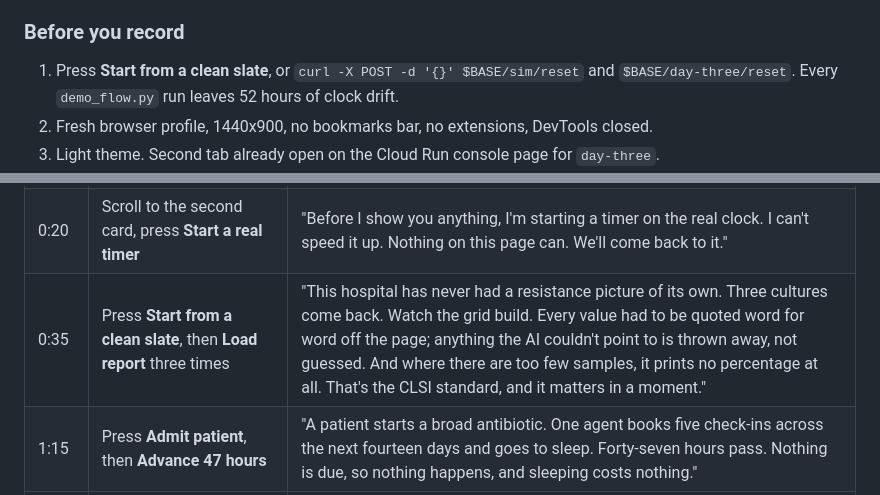
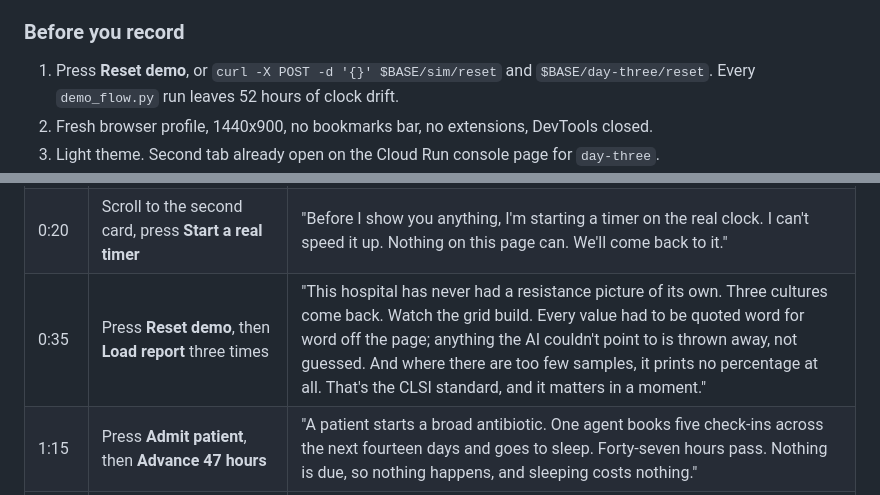
Before and after one commit to usv240/day-three, a Markdown page: SUBMISSION_KIT.md, 2 parts joined by grey strips. Rendered like a GitHub page.

```diff
--- a/SUBMISSION_KIT.md
+++ b/SUBMISSION_KIT.md
@@ -32,7 +32,7 @@ believes.
 
 ### Before you record
 
-1. Press **Start from a clean slate**, or `curl -X POST -d '{}' $BASE/sim/reset` and
+1. Press **Reset demo**, or `curl -X POST -d '{}' $BASE/sim/reset` and
    `$BASE/day-three/reset`. Every `demo_flow.py` run leaves 52 hours of clock drift.
 2. Fresh browser profile, 1440x900, no bookmarks bar, no extensions, DevTools closed.
 3. Light theme. Second tab already open on the Cloud Run console page for `day-three`.
@@ -48,7 +48,7 @@ Narration is verbatim. Times are targets with about ten seconds of total slack.
 |---|---|---|
 | 0:00 | Landing hero | "If you go into hospital with a serious infection, treatment starts before anyone knows which bacteria it is. Two days later the lab result arrives, and it often means a narrower, safer antibiotic would work. Someone has to notice. In a small hospital with no infectious-disease specialist, that review quietly gets missed." |
 | 0:20 | Scroll to the second card, press **Start a real timer** | "Before I show you anything, I'm starting a timer on the real clock. I can't speed it up. Nothing on this page can. We'll come back to it." |
-| 0:35 | Press **Start from a clean slate**, then **Load report** three times | "This hospital has never had a resistance picture of its own. Three cultures come back. Watch the grid build. Every value had to be quoted word for word off the page; anything the AI couldn't point to is thrown away, not guessed. And where there are too few samples, it prints no percentage at all. That's the CLSI standard, and it matters in a moment." |
+| 0:35 | Press **Reset demo**, then **Load report** three times | "This hospital has never had a resistance picture of its own. Three cultures come back. Watch the grid build. Every value had to be quoted word for word off the page; anything the AI couldn't point to is thrown away, not guessed. And where there are too few samples, it prints no percentage at all. That's the CLSI standard, and it matters in a moment." |
 | 1:15 | Press **Admit patient**, then **Advance 47 hours** | "A patient starts a broad antibiotic. One agent books five check-ins across the next fourteen days and goes to sleep. Forty-seven hours pass. Nothing is due, so nothing happens, and sleeping costs nothing." |
 | 1:30 | Press **Advance 5 hours** | "Five more hours. Now it wakes itself. Nobody clicked it awake and nobody was watching. It found its own work was due." |
 | 1:45 | Press **Ask day-three question** | "It asks the question nobody was there to ask: is this still the right drug? It says narrow to nitrofurantoin, and every sentence is pinned to a quoted line of the lab report. Then it stops and waits for a pharmacist. It cannot prescribe, cannot change an order, cannot page anyone." |
```
Also changed, not shown: README.md (+5 -5 lines).
